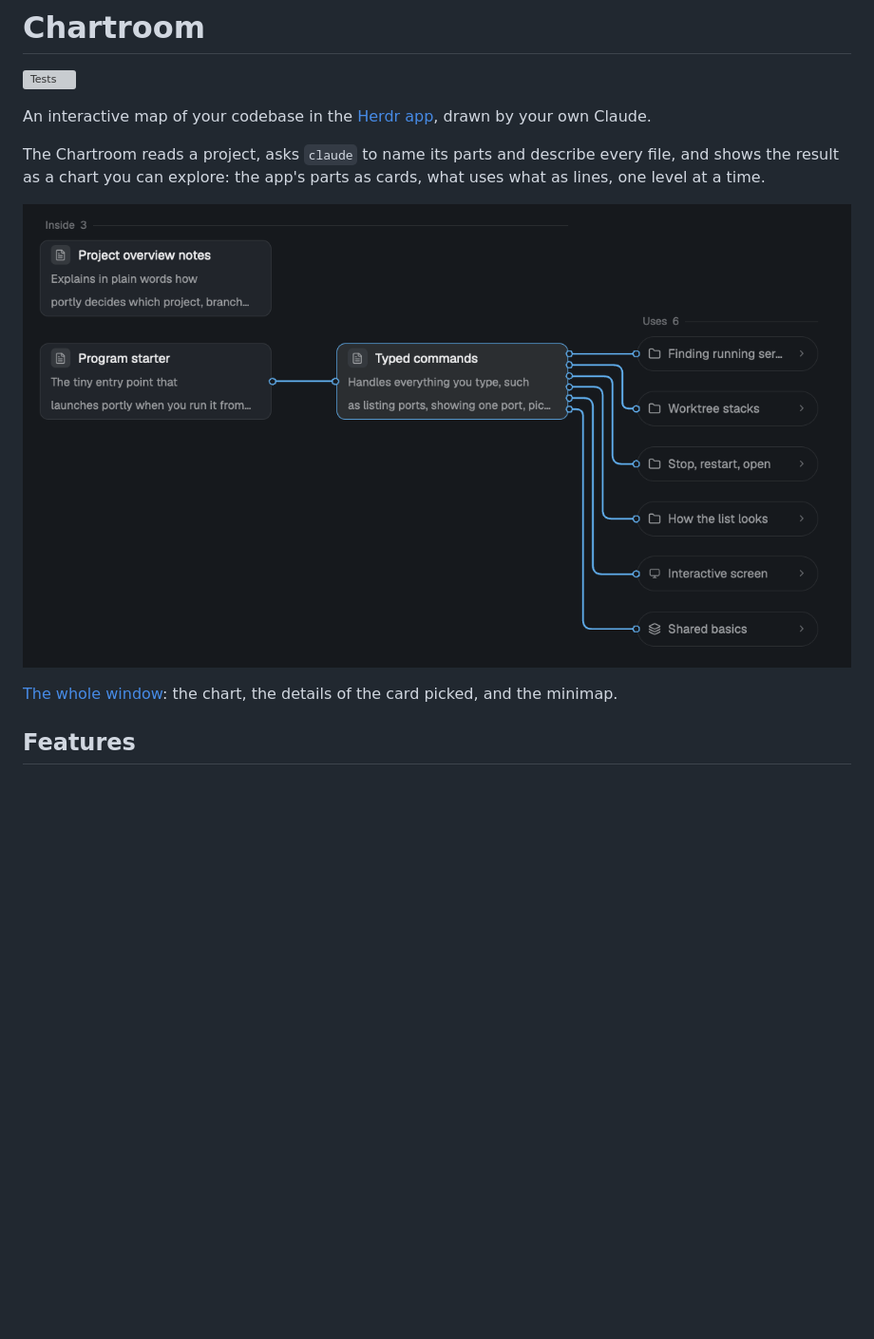
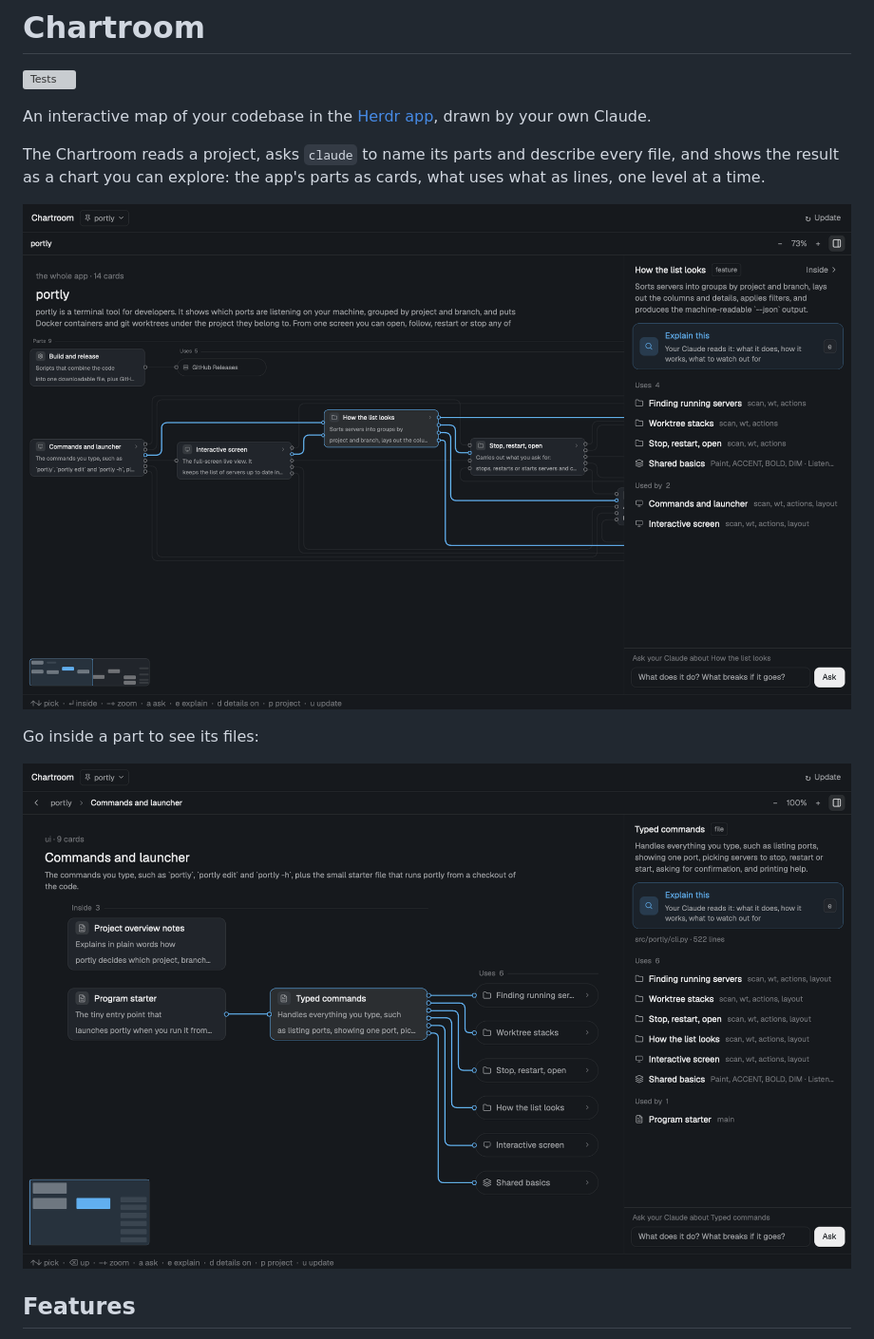
Before and after one commit to PieterLuypaert/chartroom, a Markdown page: README.md, the part around the change. Shown at 95% size. Drawn GitHub-style; pictures changed too: docs/chart.png (deleted), docs/inside-a-part.png (added); blank space fills up the shorter version; grey boxes are pictures that could not be loaded.

Commit message:
docs: show the whole window in the README
The README showed a cropped level and only linked the preview. It now shows the readable preview of the whole app, then a level inside a part with a file picked, which replaces the crop.

```diff
--- a/README.md
+++ b/README.md
@@ -6,9 +6,11 @@ An interactive map of your codebase in the [Herdr app](https://herdr.dev), drawn
 
 The Chartroom reads a project, asks `claude` to name its parts and describe every file, and shows the result as a chart you can explore: the app's parts as cards, what uses what as lines, one level at a time.
 
-![A level of Portly's chart in the Chartroom: the file Typed commands picked, its lines lit to the six parts it uses](docs/chart.png)
+![Portly's chart in the Chartroom: the whole app, the part How the list looks picked with its lines lit, and its details beside the chart](preview.png)
 
-[The whole window](preview.png): the chart, the details of the card picked, and the minimap.
+Go inside a part to see its files:
+
+![Inside Portly's Commands and launcher: the file Typed commands picked, its lines lit to the six parts it uses](docs/inside-a-part.png)
 
 ## Features
 
```
